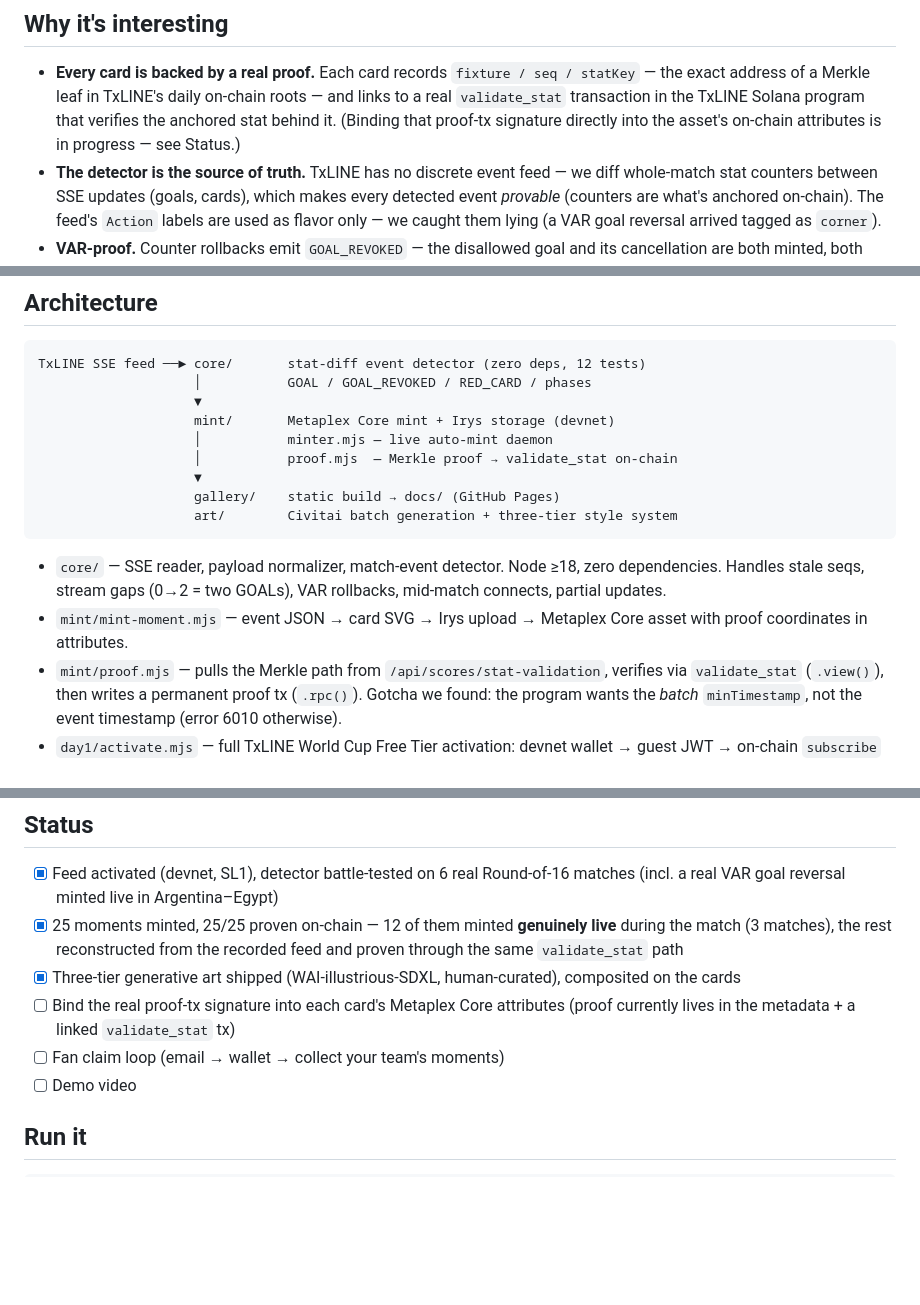
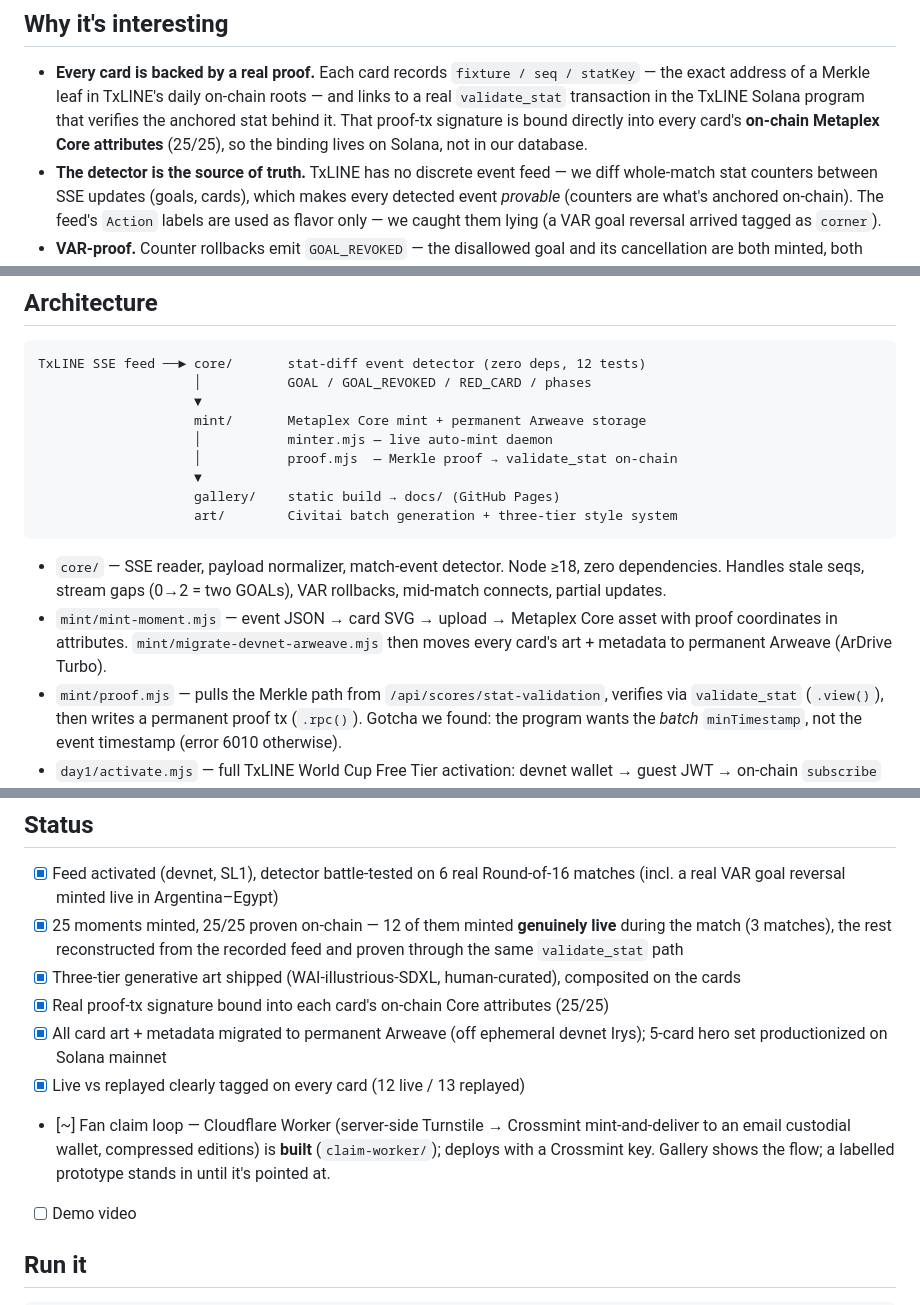
Before and after one commit to danySSG/moment-mints, a Markdown page: README.md, 3 parts joined by grey strips. Drawn GitHub-style; blank space fills up the shorter version.

```diff
--- a/README.md
+++ b/README.md
@@ -16,8 +16,9 @@ Built for the [TxODDS × Solana World Cup Hackathon](https://superteam.fun/earn/
 - **Every card is backed by a real proof.** Each card records `fixture / seq /
   statKey` — the exact address of a Merkle leaf in TxLINE's daily on-chain roots —
   and links to a real `validate_stat` transaction in the TxLINE Solana program that
-  verifies the anchored stat behind it. (Binding that proof-tx signature directly
-  into the asset's on-chain attributes is in progress — see Status.)
+  verifies the anchored stat behind it. That proof-tx signature is bound directly
+  into every card's **on-chain Metaplex Core attributes** (25/25), so the binding
+  lives on Solana, not in our database.
 - **The detector is the source of truth.** TxLINE has no discrete event feed — we
   diff whole-match stat counters between SSE updates (goals, cards), which makes
   every detected event *provable* (counters are what's anchored on-chain). The
@@ -36,7 +37,7 @@ Built for the [TxODDS × Solana World Cup Hackathon](https://superteam.fun/earn/
 TxLINE SSE feed ──► core/       stat-diff event detector (zero deps, 12 tests)
                     │           GOAL / GOAL_REVOKED / RED_CARD / phases
                     ▼
-                    mint/       Metaplex Core mint + Irys storage (devnet)
+                    mint/       Metaplex Core mint + permanent Arweave storage
                     │           minter.mjs — live auto-mint daemon
                     │           proof.mjs  — Merkle proof → validate_stat on-chain
                     ▼
@@ -47,8 +48,9 @@ TxLINE SSE feed ──► core/       stat-diff event detector (zero deps, 12 te
 - `core/` — SSE reader, payload normalizer, match-event detector. Node ≥18, zero
   dependencies. Handles stale seqs, stream gaps (0→2 = two GOALs), VAR rollbacks,
   mid-match connects, partial updates.
-- `mint/mint-moment.mjs` — event JSON → card SVG → Irys upload → Metaplex Core
-  asset with proof coordinates in attributes.
+- `mint/mint-moment.mjs` — event JSON → card SVG → upload → Metaplex Core
+  asset with proof coordinates in attributes. `mint/migrate-devnet-arweave.mjs`
+  then moves every card's art + metadata to permanent Arweave (ArDrive Turbo).
 - `mint/proof.mjs` — pulls the Merkle path from `/api/scores/stat-validation`,
   verifies via `validate_stat` (`.view()`), then writes a permanent proof tx
   (`.rpc()`). Gotcha we found: the program wants the *batch* `minTimestamp`, not
@@ -65,9 +67,14 @@ TxLINE SSE feed ──► core/       stat-diff event detector (zero deps, 12 te
       feed and proven through the same `validate_stat` path
 - [x] Three-tier generative art shipped (WAI-illustrious-SDXL, human-curated),
       composited on the cards
-- [ ] Bind the real proof-tx signature into each card's Metaplex Core attributes
-      (proof currently lives in the metadata + a linked `validate_stat` tx)
-- [ ] Fan claim loop (email → wallet → collect your team's moments)
+- [x] Real proof-tx signature bound into each card's on-chain Core attributes (25/25)
+- [x] All card art + metadata migrated to permanent Arweave (off ephemeral devnet Irys);
+      5-card hero set productionized on Solana mainnet
+- [x] Live vs replayed clearly tagged on every card (12 live / 13 replayed)
+- [~] Fan claim loop — Cloudflare Worker (server-side Turnstile → Crossmint mint-and-deliver
+      to an email custodial wallet, compressed editions) is **built** (`claim-worker/`);
+      deploys with a Crossmint key. Gallery shows the flow; a labelled prototype stands in
+      until it's pointed at.
 - [ ] Demo video
 
 ## Run it
```
Also changed, not shown: other parts of README.md (+2 -1 lines), SUBMISSION.md (+36 -24 lines).
